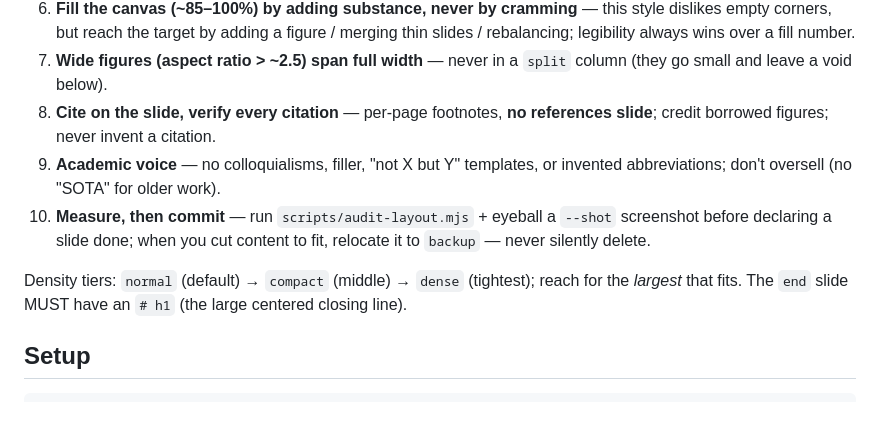
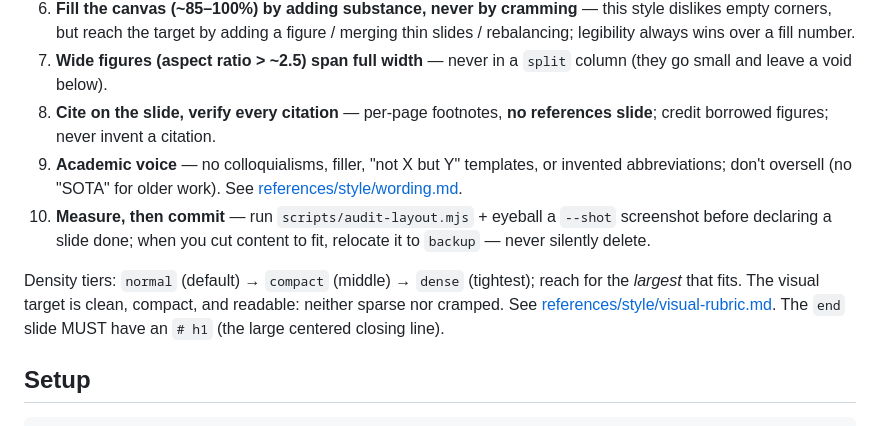
Before and after one commit to luocfprime/slidev-theme-ustc, a Markdown page: skills/slidev-theme-ustc/SKILL.md, the part around one of its changes. GitHub-like rendering.

```diff
--- a/skills/slidev-theme-ustc/SKILL.md
+++ b/skills/slidev-theme-ustc/SKILL.md
@@ -28,10 +49,10 @@ taboos, citations) is in [references/authoring-academic-decks.md](references/aut
 6. **Fill the canvas (~85–100%) by adding substance, never by cramming** — this style dislikes empty corners, but reach the target by adding a figure / merging thin slides / rebalancing; legibility always wins over a fill number.
 7. **Wide figures (aspect ratio > ~2.5) span full width** — never in a `split` column (they go small and leave a void below).
 8. **Cite on the slide, verify every citation** — per-page footnotes, **no references slide**; credit borrowed figures; never invent a citation.
-9. **Academic voice** — no colloquialisms, filler, "not X but Y" templates, or invented abbreviations; don't oversell (no "SOTA" for older work).
+9. **Academic voice** — no colloquialisms, filler, "not X but Y" templates, or invented abbreviations; don't oversell (no "SOTA" for older work). See [references/style/wording.md](references/style/wording.md).
 10. **Measure, then commit** — run `scripts/audit-layout.mjs` + eyeball a `--shot` screenshot before declaring a slide done; when you cut content to fit, relocate it to `backup` — never silently delete.
 
-Density tiers: `normal` (default) → `compact` (middle) → `dense` (tightest); reach for the *largest* that fits. The `end` slide MUST have an `# h1` (the large centered closing line).
+Density tiers: `normal` (default) → `compact` (middle) → `dense` (tightest); reach for the *largest* that fits. The visual target is clean, compact, and readable: neither sparse nor cramped. See [references/style/visual-rubric.md](references/style/visual-rubric.md). The `end` slide MUST have an `# h1` (the large centered closing line).
 
 ## Setup
 
```
Also changed, not shown: other parts of skills/slidev-theme-ustc/SKILL.md (+32 -1 lines).
